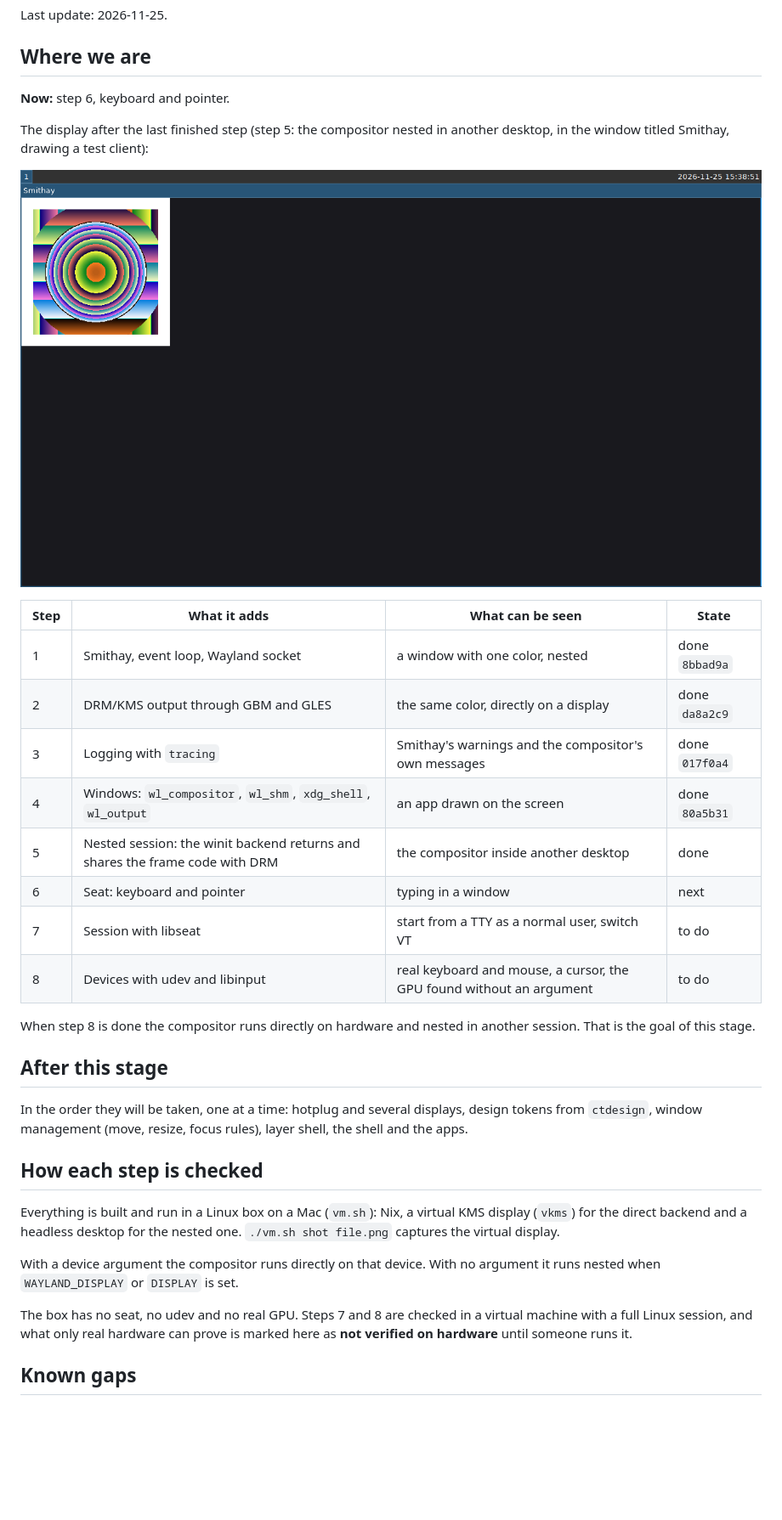
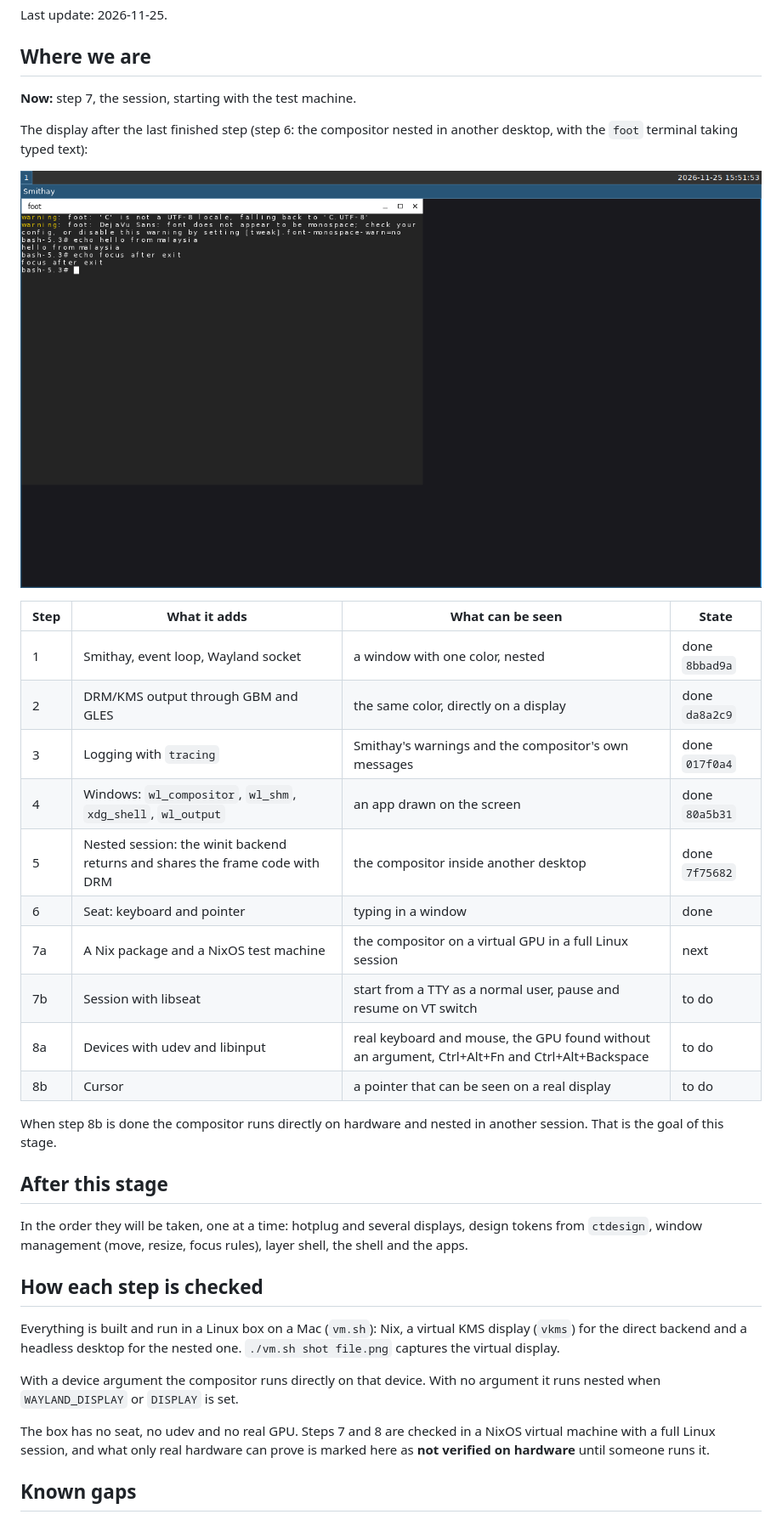
Before and after one commit to HBlanqueto/malaysia, a Markdown page: ROADMAP.md, the part around one of its changes. Shown at 85% size. GitHub-like rendering; pictures changed too: screen.png; blank space fills up the shorter version.

```diff
--- a/ROADMAP.md
+++ b/ROADMAP.md
@@ -9,10 +9,10 @@ Last update: 2026-11-25.
 
 ## Where we are
 
-**Now:** step 6, keyboard and pointer.
+**Now:** step 7, the session, starting with the test machine.
 
-The display after the last finished step (step 5: the compositor nested in
-another desktop, in the window titled Smithay, drawing a test client):
+The display after the last finished step (step 6: the compositor nested in
+another desktop, with the `foot` terminal taking typed text):
 
 ![The display after the last finished step](screen.png)
 
@@ -22,12 +22,14 @@ another desktop, in the window titled Smithay, drawing a test client):
 | 2 | DRM/KMS output through GBM and GLES | the same color, directly on a display | done `da8a2c9` |
 | 3 | Logging with `tracing` | Smithay's warnings and the compositor's own messages | done `017f0a4` |
 | 4 | Windows: `wl_compositor`, `wl_shm`, `xdg_shell`, `wl_output` | an app drawn on the screen | done `80a5b31` |
-| 5 | Nested session: the winit backend returns and shares the frame code with DRM | the compositor inside another desktop | done |
-| 6 | Seat: keyboard and pointer | typing in a window | next |
-| 7 | Session with libseat | start from a TTY as a normal user, switch VT | to do |
-| 8 | Devices with udev and libinput | real keyboard and mouse, a cursor, the GPU found without an argument | to do |
+| 5 | Nested session: the winit backend returns and shares the frame code with DRM | the compositor inside another desktop | done `7f75682` |
+| 6 | Seat: keyboard and pointer | typing in a window | done |
+| 7a | A Nix package and a NixOS test machine | the compositor on a virtual GPU in a full Linux session | next |
+| 7b | Session with libseat | start from a TTY as a normal user, pause and resume on VT switch | to do |
+| 8a | Devices with udev and libinput | real keyboard and mouse, the GPU found without an argument, Ctrl+Alt+Fn and Ctrl+Alt+Backspace | to do |
+| 8b | Cursor | a pointer that can be seen on a real display | to do |
 
-When step 8 is done the compositor runs directly on hardware and nested in
+When step 8b is done the compositor runs directly on hardware and nested in
 another session. That is the goal of this stage.
 
 ## After this stage
@@ -46,7 +48,7 @@ With a device argument the compositor runs directly on that device. With no
 argument it runs nested when `WAYLAND_DISPLAY` or `DISPLAY` is set.
 
 The box has no seat, no udev and no real GPU. Steps 7 and 8 are checked in a
-virtual machine with a full Linux session, and what only real hardware can
+NixOS virtual machine with a full Linux session, and what only real hardware can
 prove is marked here as **not verified on hardware** until someone runs it.
 
 ## Known gaps
```
Also changed, not shown: other parts of ROADMAP.md (+5 -0 lines), README.md (+3 -2 lines), 5 other files.
